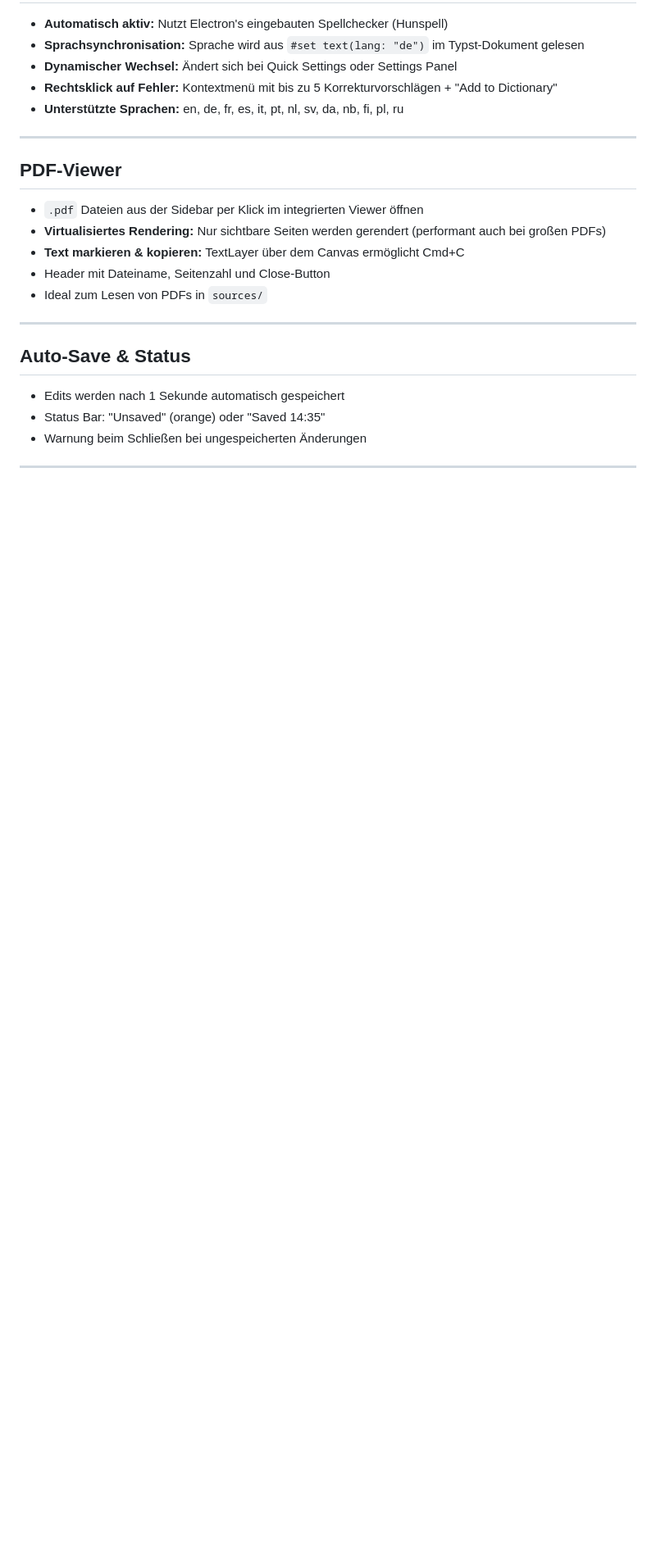
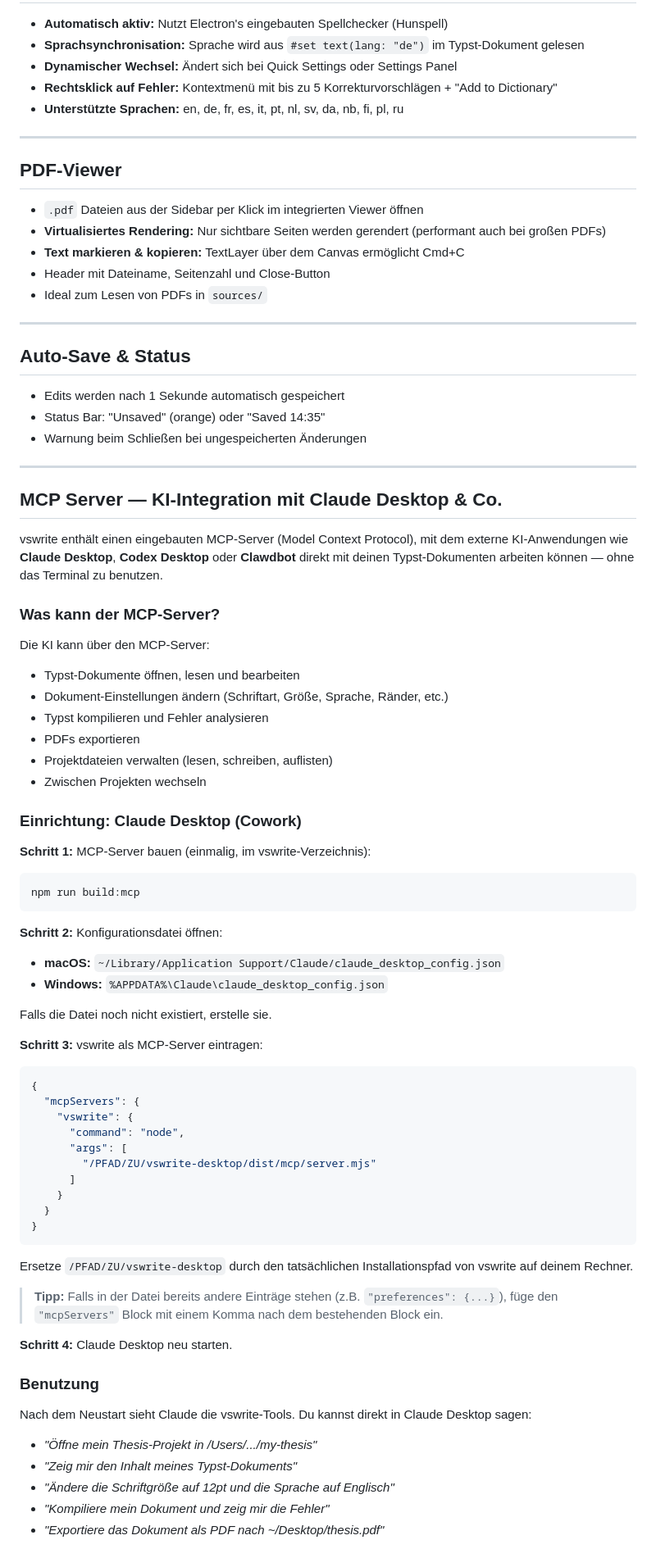
Before and after one commit to renejes/penwright, a Markdown page: documentation/handbuch.md, the part around one of its changes. Shown at 82% size. Rendered like a GitHub page; blank space fills up the shorter version.

Commit message:
Document MCP server setup in user manual
Step-by-step guide for connecting Claude Desktop (Cowork) to vswrite
via MCP: build command, config file location (macOS/Windows), JSON
config example, usage examples, dynamic project switching, and
complete tool reference table.

Co-Authored-By: Claude Opus 4.6 (1M context) <noreply@anthropic.com>

````diff
--- a/documentation/handbuch.md
+++ b/documentation/handbuch.md
@@ -299,3 +299,63 @@ Echtes PTY-Terminal (xterm.js + node-pty):
 
 ---
 
+## MCP Server — KI-Integration mit Claude Desktop & Co.
+
+vswrite enthält einen eingebauten MCP-Server (Model Context Protocol), mit dem externe KI-Anwendungen wie **Claude Desktop**, **Codex Desktop** oder **Clawdbot** direkt mit deinen Typst-Dokumenten arbeiten können — ohne das Terminal zu benutzen.
+
+### Was kann der MCP-Server?
+
+Die KI kann über den MCP-Server:
+- Typst-Dokumente öffnen, lesen und bearbeiten
+- Dokument-Einstellungen ändern (Schriftart, Größe, Sprache, Ränder, etc.)
+- Typst kompilieren und Fehler analysieren
+- PDFs exportieren
+- Projektdateien verwalten (lesen, schreiben, auflisten)
+- Zwischen Projekten wechseln
+
+### Einrichtung: Claude Desktop (Cowork)
+
+**Schritt 1:** MCP-Server bauen (einmalig, im vswrite-Verzeichnis):
+
+```bash
+npm run build:mcp
+```
+
+**Schritt 2:** Konfigurationsdatei öffnen:
+
+- **macOS:** `~/Library/Application Support/Claude/claude_desktop_config.json`
+- **Windows:** `%APPDATA%\Claude\claude_desktop_config.json`
+
+Falls die Datei noch nicht existiert, erstelle sie.
+
+**Schritt 3:** vswrite als MCP-Server eintragen:
+
+```json
+{
+  "mcpServers": {
+    "vswrite": {
+      "command": "node",
+      "args": [
+        "/PFAD/ZU/vswrite-desktop/dist/mcp/server.mjs"
+      ]
+    }
+  }
+}
+```
+
+Ersetze `/PFAD/ZU/vswrite-desktop` durch den tatsächlichen Installationspfad von vswrite auf deinem Rechner.
+
+> **Tipp:** Falls in der Datei bereits andere Einträge stehen (z.B. `"preferences": {...}`), füge den `"mcpServers"` Block mit einem Komma nach dem bestehenden Block ein.
+
+**Schritt 4:** Claude Desktop neu starten.
+
+### Benutzung
+
+Nach dem Neustart sieht Claude die vswrite-Tools. Du kannst direkt in Claude Desktop sagen:
+
+- *"Öffne mein Thesis-Projekt in /Users/.../my-thesis"*
+- *"Zeig mir den Inhalt meines Typst-Dokuments"*
+- *"Ändere die Schriftgröße auf 12pt und die Sprache auf Englisch"*
+- *"Kompiliere mein Dokument und zeig mir die Fehler"*
+- *"Exportiere das Dokument als PDF nach ~/Desktop/thesis.pdf"*
+
````
Also changed, not shown: other parts of documentation/handbuch.md (+28 -0 lines).
